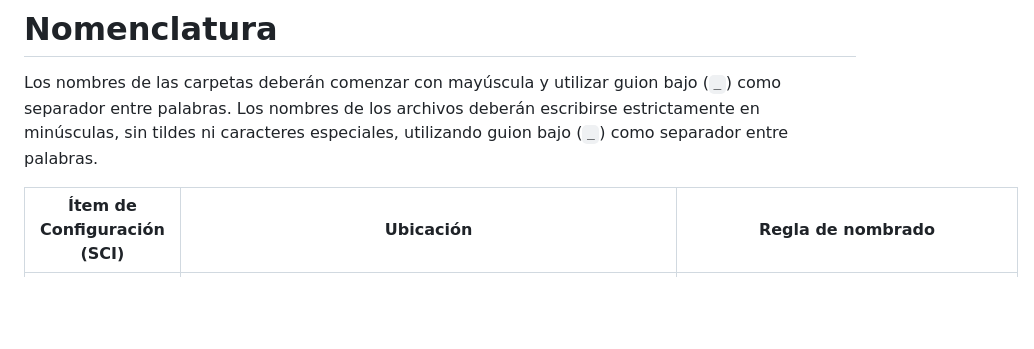
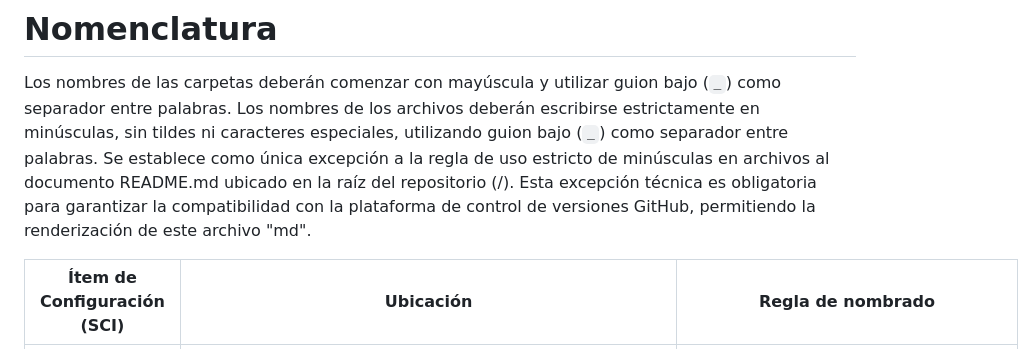
Before and after one commit to JuanUTNFRC/grupo_2-4k2-2026, a Markdown page: README.md, the part around one of its changes. GitHub-like rendering; blank space fills up the shorter version.

Commit message:
docs: cambios en la estructura del README.md

````diff
--- a/README.md
+++ b/README.md
@@ -75,6 +75,7 @@ grupo_2-4k2_2026
  ```
 # Nomenclatura
 Los nombres de las carpetas deberán comenzar con mayúscula y utilizar guion bajo (`_`) como separador entre palabras. Los nombres de los archivos deberán escribirse estrictamente en minúsculas, sin tildes ni caracteres especiales, utilizando guion bajo (`_`) como separador entre palabras.
+Se establece como única excepción a la regla de uso estricto de minúsculas en archivos al documento README.md ubicado en la raíz del repositorio (/). Esta excepción técnica es obligatoria para garantizar la compatibilidad con la plataforma de control de versiones GitHub, permitiendo la renderización de este archivo "md".
 
 | Ítem de Configuración (SCI) | Ubicación                                                 | Regla de nombrado
 | --------------------------- | --------------------------------------------------------- | ----------------------------------------- |
````
Also changed, not shown: other parts of README.md (+4 -4 lines).
